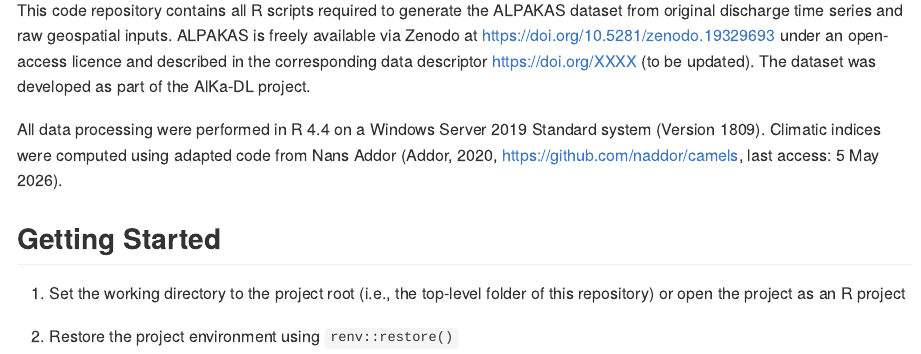
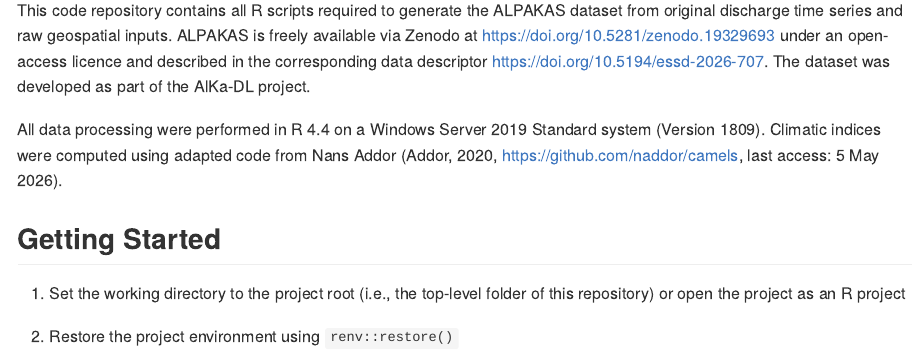
Before and after one commit to FelixJoger/ALPAKAS, an R Markdown document (README.Rmd): the page in a window 1100 px wide, from 490 px down. Rendered offline with R 4.5, knitr and Pandoc, with nearby package versions.

Commit message:
update dataset DOI

```diff
--- a/README.Rmd
+++ b/README.Rmd
@@ -14,9 +14,9 @@ knitr::opts_chunk$set(echo = TRUE, fig.align = 'center', fig.pos = "H", out.widt
 </p>
 
 
-This code repository contains all R scripts required to generate the ALPAKAS dataset from original discharge time series and raw geospatial inputs. ALPAKAS is freely available via Zenodo at <https://doi.org/10.5281/zenodo.19329693> under an open-access licence and described in the corresponding data descriptor <https://doi.org/XXXX> (to be updated). The dataset was developed as part of the AlKa-DL project.
+This code repository contains all R scripts required to generate the ALPAKAS dataset from original discharge time series and raw geospatial inputs. ALPAKAS is freely available via Zenodo at <https://doi.org/10.5281/zenodo.19329693> under an open-access licence and described in the corresponding data descriptor <https://doi.org/10.5194/essd-2026-707>. The dataset was developed as part of the AlKa-DL project.
 
-All data processing were performed in R 4.4 on a Windows Server 2019 Standard system (Version 1809). Climatic indices were computed using adapted code from Nans Addor (Addor, 2020, https://github.com/naddor/camels, last access: 5 May 2026).
+All data processing were performed in R 4.4 on a Windows Server 2019 Standard system (Version 1809). Climatic indices were computed using adapted code from Nans Addor (Addor, 2020, <https://github.com/naddor/camels>, last access: 5 May 2026).
 
 ## Getting Started
 
```
Also changed, not shown: README.md.
